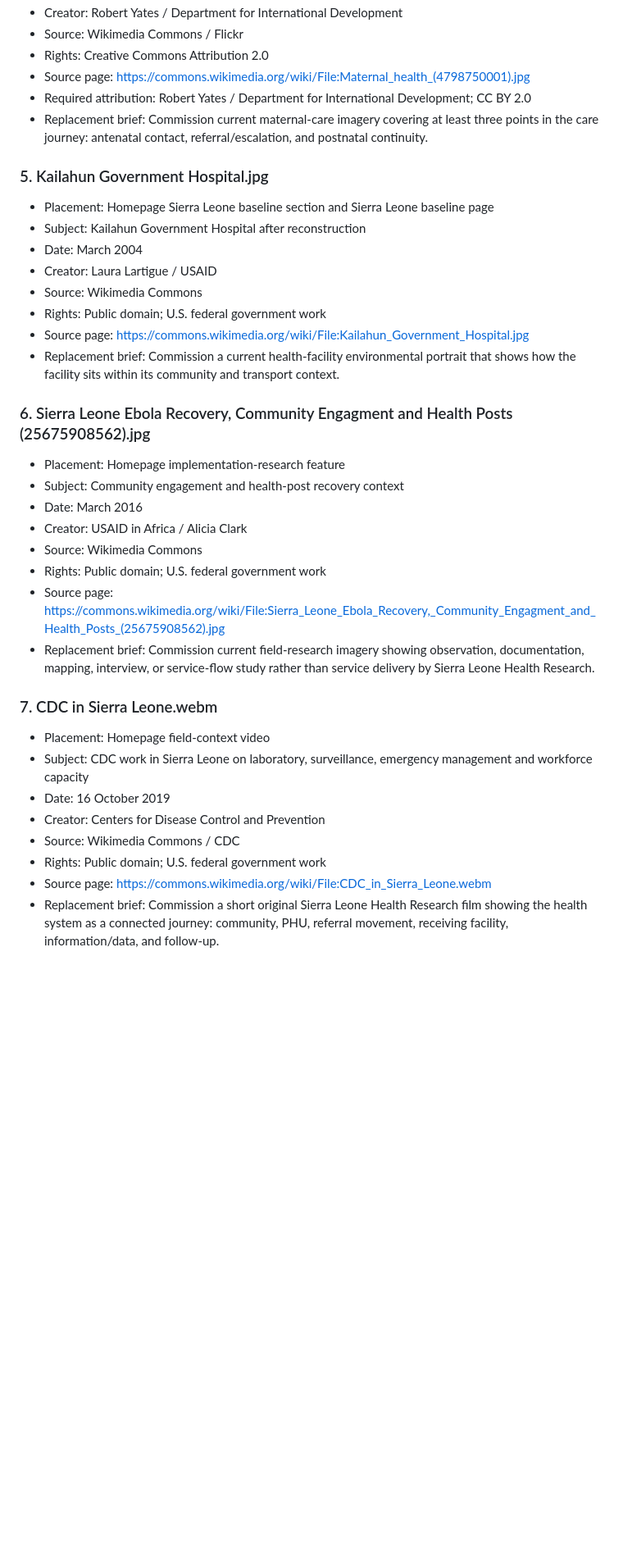
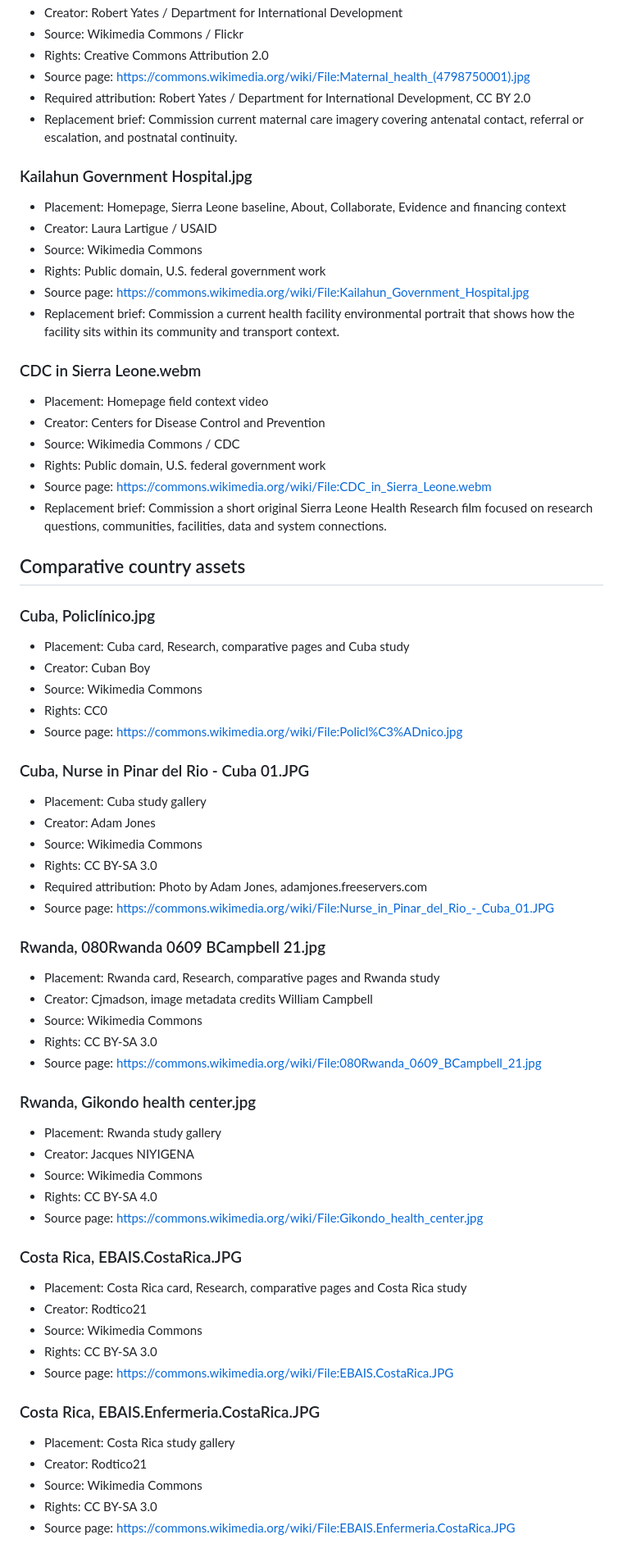
Before and after one commit to TheTrevorYoung/sierra-leone-health-systems, a Markdown page: MEDIA_PROVENANCE.md, the part around one of its changes. Shown at 82% size. GitHub-like rendering; blank space fills up the shorter version.

Commit message:
Expand public media provenance register for visual overhaul

```diff
--- a/MEDIA_PROVENANCE.md
+++ b/MEDIA_PROVENANCE.md
@@ -45,35 +53,67 @@ Publicly available media may be used as an interim live website asset when reuse
 - Source: Wikimedia Commons / Flickr
 - Rights: Creative Commons Attribution 2.0
 - Source page: https://commons.wikimedia.org/wiki/File:Maternal_health_(4798750001).jpg
-- Required attribution: Robert Yates / Department for International Development; CC BY 2.0
-- Replacement brief: Commission current maternal-care imagery covering at least three points in the care journey: antenatal contact, referral/escalation, and postnatal continuity.
+- Required attribution: Robert Yates / Department for International Development, CC BY 2.0
+- Replacement brief: Commission current maternal care imagery covering antenatal contact, referral or escalation, and postnatal continuity.
 
-### 5. Kailahun Government Hospital.jpg
-- Placement: Homepage Sierra Leone baseline section and Sierra Leone baseline page
-- Subject: Kailahun Government Hospital after reconstruction
-- Date: March 2004
+### Kailahun Government Hospital.jpg
+- Placement: Homepage, Sierra Leone baseline, About, Collaborate, Evidence and financing context
 - Creator: Laura Lartigue / USAID
 - Source: Wikimedia Commons
-- Rights: Public domain; U.S. federal government work
+- Rights: Public domain, U.S. federal government work
 - Source page: https://commons.wikimedia.org/wiki/File:Kailahun_Government_Hospital.jpg
-- Replacement brief: Commission a current health-facility environmental portrait that shows how the facility sits within its community and transport context.
+- Replacement brief: Commission a current health facility environmental portrait that shows how the facility sits within its community and transport context.
 
-### 6. Sierra Leone Ebola Recovery, Community Engagment and Health Posts (25675908562).jpg
-- Placement: Homepage implementation-research feature
-- Subject: Community engagement and health-post recovery context
-- Date: March 2016
-- Creator: USAID in Africa / Alicia Clark
-- Source: Wikimedia Commons
-- Rights: Public domain; U.S. federal government work
-- Source page: https://commons.wikimedia.org/wiki/File:Sierra_Leone_Ebola_Recovery,_Community_Engagment_and_Health_Posts_(25675908562).jpg
-- Replacement brief: Commission current field-research imagery showing observation, documentation, mapping, interview, or service-flow study rather than service delivery by Sierra Leone Health Research.
-
-### 7. CDC in Sierra Leone.webm
-- Placement: Homepage field-context video
-- Subject: CDC work in Sierra Leone on laboratory, surveillance, emergency management and workforce capacity
-- Date: 16 October 2019
+### CDC in Sierra Leone.webm
+- Placement: Homepage field context video
 - Creator: Centers for Disease Control and Prevention
 - Source: Wikimedia Commons / CDC
-- Rights: Public domain; U.S. federal government work
+- Rights: Public domain, U.S. federal government work
 - Source page: https://commons.wikimedia.org/wiki/File:CDC_in_Sierra_Leone.webm
-- Replacement brief: Commission a short original Sierra Leone Health Research film showing the health system as a connected journey: community, PHU, referral movement, receiving facility, information/data, and follow-up.
+- Replacement brief: Commission a short original Sierra Leone Health Research film focused on research questions, communities, facilities, data and system connections.
+
+## Comparative country assets
+
+### Cuba, Policlínico.jpg
+- Placement: Cuba card, Research, comparative pages and Cuba study
+- Creator: Cuban Boy
+- Source: Wikimedia Commons
+- Rights: CC0
+- Source page: https://commons.wikimedia.org/wiki/File:Policl%C3%ADnico.jpg
+
+### Cuba, Nurse in Pinar del Rio - Cuba 01.JPG
+- Placement: Cuba study gallery
+- Creator: Adam Jones
+- Source: Wikimedia Commons
+- Rights: CC BY-SA 3.0
+- Required attribution: Photo by Adam Jones, adamjones.freeservers.com
+- Source page: https://commons.wikimedia.org/wiki/File:Nurse_in_Pinar_del_Rio_-_Cuba_01.JPG
+
+### Rwanda, 080Rwanda 0609 BCampbell 21.jpg
+- Placement: Rwanda card, Research, comparative pages and Rwanda study
+- Creator: Cjmadson, image metadata credits William Campbell
+- Source: Wikimedia Commons
+- Rights: CC BY-SA 3.0
+- Source page: https://commons.wikimedia.org/wiki/File:080Rwanda_0609_BCampbell_21.jpg
+
+### Rwanda, Gikondo health center.jpg
+- Placement: Rwanda study gallery
+- Creator: Jacques NIYIGENA
+- Source: Wikimedia Commons
+- Rights: CC BY-SA 4.0
+- Source page: https://commons.wikimedia.org/wiki/File:Gikondo_health_center.jpg
+
+### Costa Rica, EBAIS.CostaRica.JPG
+- Placement: Costa Rica card, Research, comparative pages and Costa Rica study
+- Creator: Rodtico21
+- Source: Wikimedia Commons
+- Rights: CC BY-SA 3.0
+- Source page: https://commons.wikimedia.org/wiki/File:EBAIS.CostaRica.JPG
+
+### Costa Rica, EBAIS.Enfermeria.CostaRica.JPG
+- Placement: Costa Rica study gallery
+- Creator: Rodtico21
+- Source: Wikimedia Commons
+- Rights: CC BY-SA 3.0
+- Source page: https://commons.wikimedia.org/wiki/File:EBAIS.Enfermeria.CostaRica.JPG
+
```
Also changed, not shown: other parts of MEDIA_PROVENANCE.md (+60 -25 lines).
